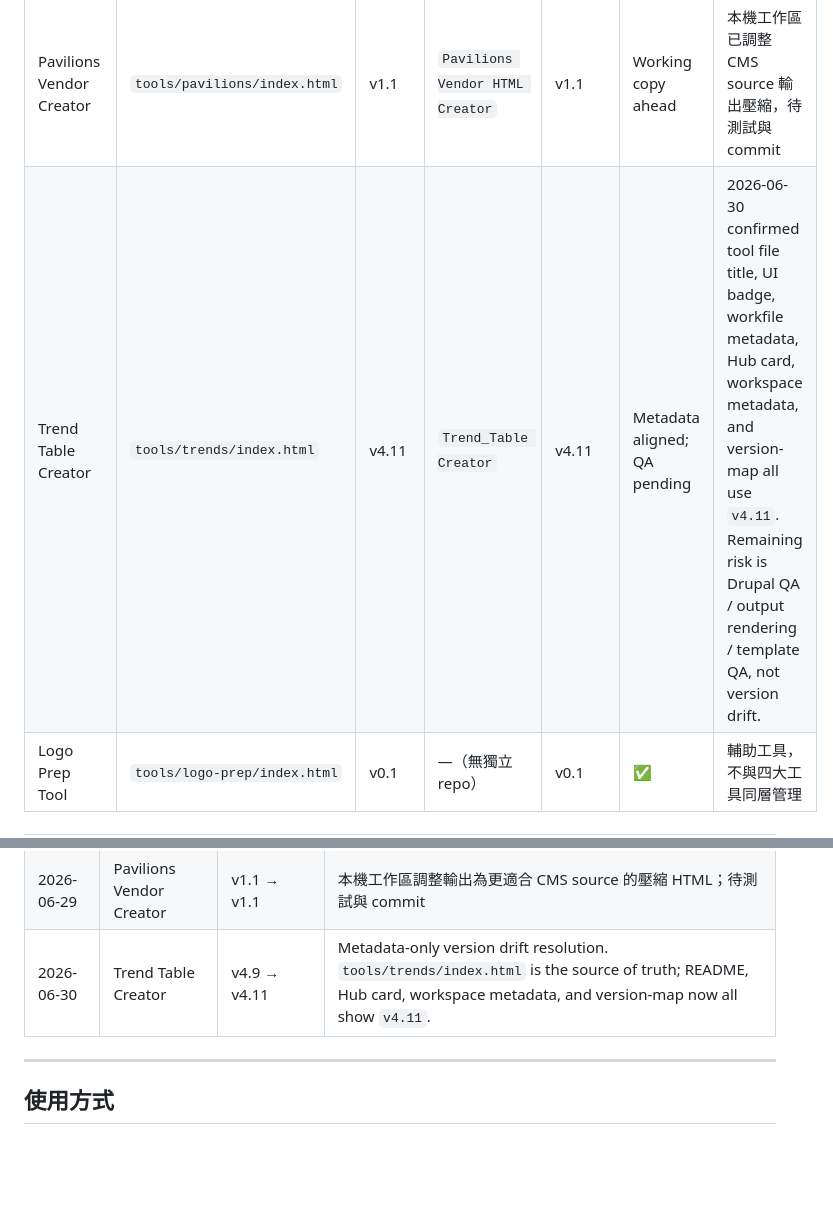
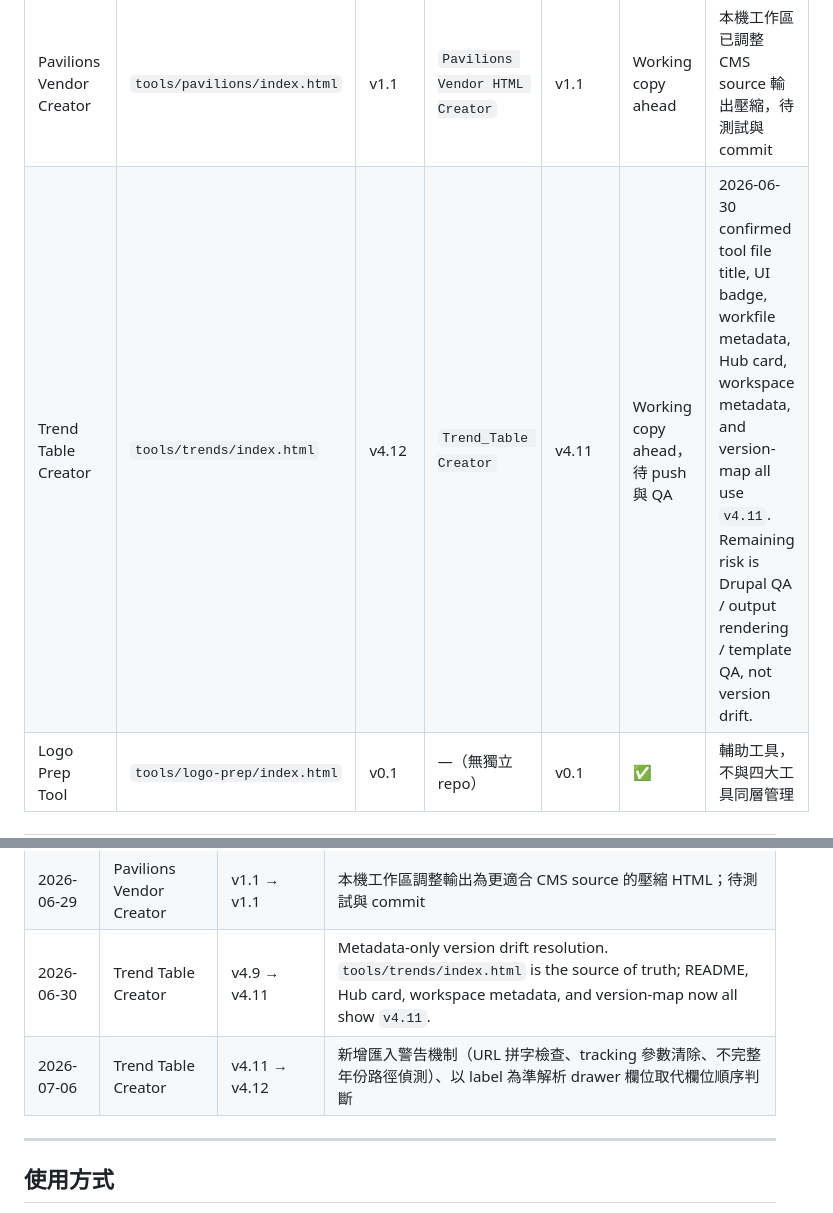
Before and after one commit to SEMITWmkt/SEMI-Tool-Hub, a Markdown page: docs/version-map.md, 2 parts joined by grey strips. Drawn GitHub-style; blank space fills up the shorter version.

Commit message:
docs(version-map): record Trend Table Creator v4.12

```diff
--- a/docs/version-map.md
+++ b/docs/version-map.md
@@ -12,7 +12,7 @@
 | Forum HTML Compiler | `tools/forum/index.html` | v9.13 | `Forum HTML Creator` | v9.13 | Hub branch ahead | v9.13 後續新增 pricing / outline 控制，尚未 bump 工具版本 |
 | Sponsors Logo Creator | `tools/sponsors/index.html` | v5.2.1 | `Sponsors Logo HTML Creator` | v5.2.0 | Hub ahead | 強化貼上線上 HTML 還原流程，source repo 待回同步 |
 | Pavilions Vendor Creator | `tools/pavilions/index.html` | v1.1 | `Pavilions Vendor HTML Creator` | v1.1 | Working copy ahead | 本機工作區已調整 CMS source 輸出壓縮，待測試與 commit |
-| Trend Table Creator | `tools/trends/index.html` | v4.11 | `Trend_Table Creator` | v4.11 | Metadata aligned; QA pending | 2026-06-30 confirmed tool file title, UI badge, workfile metadata, Hub card, workspace metadata, and version-map all use `v4.11`. Remaining risk is Drupal QA / output rendering / template QA, not version drift. |
+| Trend Table Creator | `tools/trends/index.html` | v4.12 | `Trend_Table Creator` | v4.11 | Working copy ahead，待 push 與 QA | 2026-06-30 confirmed tool file title, UI badge, workfile metadata, Hub card, workspace metadata, and version-map all use `v4.11`. Remaining risk is Drupal QA / output rendering / template QA, not version drift. |
 | Logo Prep Tool | `tools/logo-prep/index.html` | v0.1 | —（無獨立 repo） | v0.1 | ✅ | 輔助工具，不與四大工具同層管理 |
 
 ---
@@ -38,6 +38,7 @@
 | 2026-06-29 | Trend Table Creator | v4.8 → v4.9 | 強化 grouped sheet 匯入、Excel hyperlink 讀取、展區 / 論壇連結欄位與狀態摘要 |
 | 2026-06-29 | Pavilions Vendor Creator | v1.1 → v1.1 | 本機工作區調整輸出為更適合 CMS source 的壓縮 HTML；待測試與 commit |
 | 2026-06-30 | Trend Table Creator | v4.9 → v4.11 | Metadata-only version drift resolution. `tools/trends/index.html` is the source of truth; README, Hub card, workspace metadata, and version-map now all show `v4.11`. |
+| 2026-07-06 | Trend Table Creator | v4.11 → v4.12 | 新增匯入警告機制（URL 拼字檢查、tracking 參數清除、不完整年份路徑偵測）、以 label 為準解析 drawer 欄位取代欄位順序判斷 |
 
 ---
 
```
